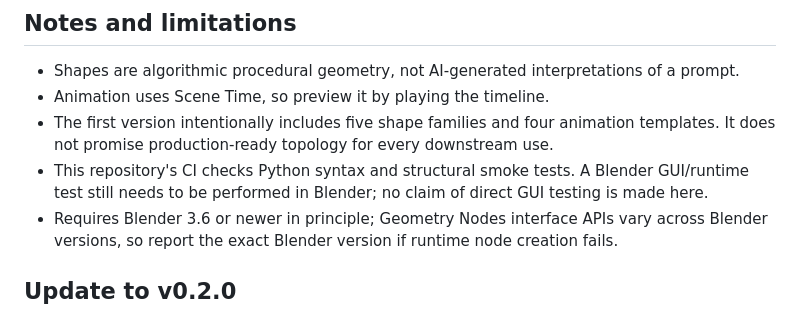
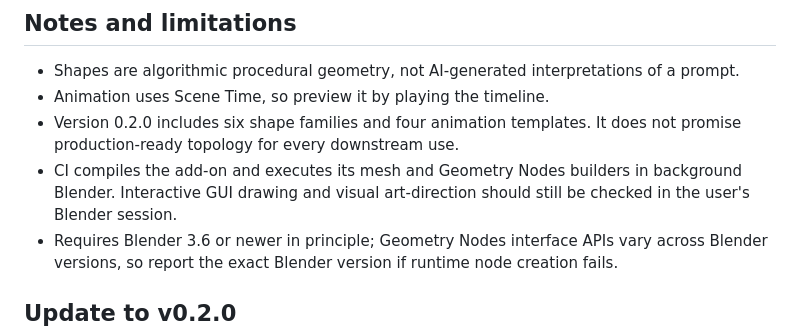
Before and after one commit to vinbaby/mesh3d, a Markdown page: blender_addon/README.md, the part around the change. Rendered like a GitHub page.

Commit message:
Correct v0.2.0 shape catalog and runtime validation notes

```diff
--- a/blender_addon/README.md
+++ b/blender_addon/README.md
@@ -39,8 +39,8 @@ The generated groups remain editable in Blender's Geometry Node Editor. Speed an
 ## Notes and limitations
 - Shapes are algorithmic procedural geometry, not AI-generated interpretations of a prompt.
 - Animation uses Scene Time, so preview it by playing the timeline.
-- The first version intentionally includes five shape families and four animation templates. It does not promise production-ready topology for every downstream use.
-- This repository's CI checks Python syntax and structural smoke tests. A Blender GUI/runtime test still needs to be performed in Blender; no claim of direct GUI testing is made here.
+- Version 0.2.0 includes six shape families and four animation templates. It does not promise production-ready topology for every downstream use.
+- CI compiles the add-on and executes its mesh and Geometry Nodes builders in background Blender. Interactive GUI drawing and visual art-direction should still be checked in the user's Blender session.
 - Requires Blender 3.6 or newer in principle; Geometry Nodes interface APIs vary across Blender versions, so report the exact Blender version if runtime node creation fails.
 
 
```
